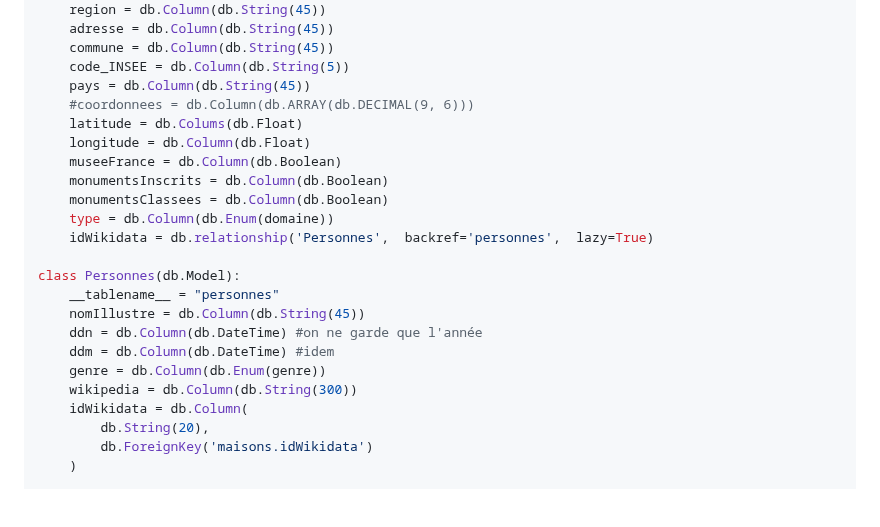
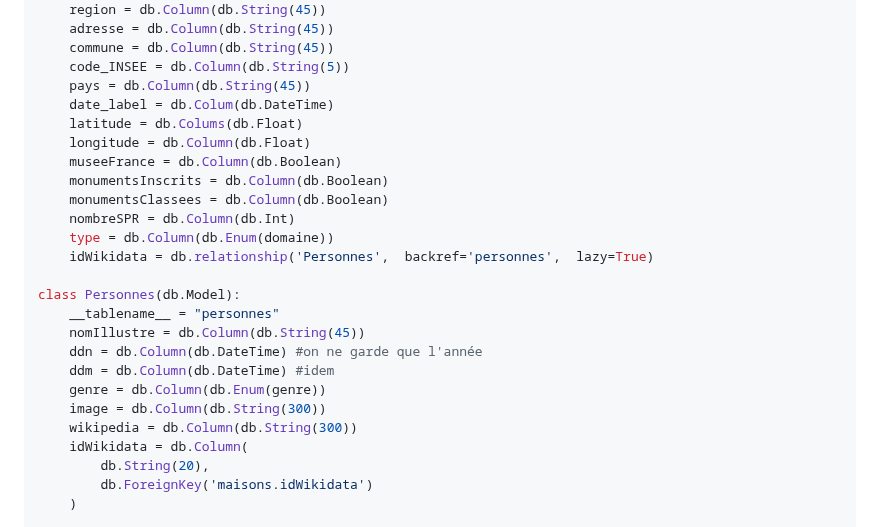
Before and after one commit to pauline-charrier/M2-TNAH_Application, a Markdown page: Cahier des charges application.md, the part around the change. GitHub-like rendering; blank space fills up the shorter version.

Commit message:
Update Cahier des charges application.md
équivalence base

```diff
--- a/Cahier des charges application.md
+++ b/Cahier des charges application.md
@@ -60,12 +60,13 @@ class Maisons(db.Model):
     commune = db.Column(db.String(45))
     code_INSEE = db.Column(db.String(5))
     pays = db.Column(db.String(45))
-    #coordonnees = db.Column(db.ARRAY(db.DECIMAL(9, 6)))
+    date_label = db.Colum(db.DateTime)
     latitude = db.Colums(db.Float)
     longitude = db.Column(db.Float)
     museeFrance = db.Column(db.Boolean)
     monumentsInscrits = db.Column(db.Boolean)
     monumentsClassees = db.Column(db.Boolean)
+    nombreSPR = db.Column(db.Int)
     type = db.Column(db.Enum(domaine))
     idWikidata = db.relationship('Personnes',  backref='personnes',  lazy=True)
 
@@ -75,6 +76,7 @@ class Personnes(db.Model):
     ddn = db.Column(db.DateTime) #on ne garde que l'année
     ddm = db.Column(db.DateTime) #idem
     genre = db.Column(db.Enum(genre))
+    image = db.Column(db.String(300))
     wikipedia = db.Column(db.String(300))
     idWikidata = db.Column(
         db.String(20),
```
